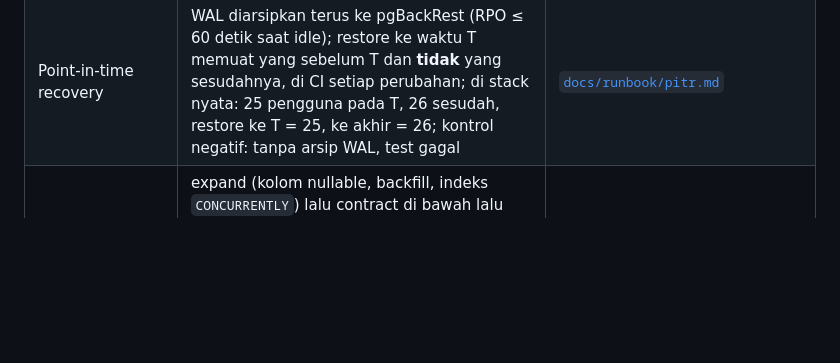
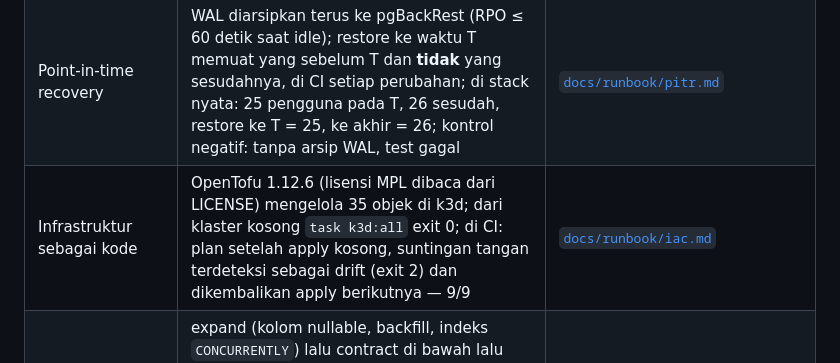
Before and after one commit to muhananaufal/selaras-platform-go, a Markdown page: README.md, the part around the change. Drawn GitHub-style; blank space fills up the shorter version.

```diff
--- a/README.md
+++ b/README.md
@@ -65,6 +65,7 @@ Apa yang benar-benar terjadi, termasuk yang gagal: [RFC-999](docs/rfc/RFC-999-re
 | Penyedia LLM lambat / kadang gagal / selalu gagal | Diulang, lalu menyerah dengan status yang jujur ke pengguna | [`test/chaos/llm.md`](test/chaos/llm.md) |
 | Backup dipulihkan, bukan diasumsikan | 29 detik dari stop sampai gateway siap; 40 pengguna, 1.671 penilaian utuh; e2e hijau sesudahnya | [`docs/runbook/restore-drill.md`](docs/runbook/restore-drill.md) |
 | Point-in-time recovery | WAL diarsipkan terus ke pgBackRest (RPO ≤ 60 detik saat idle); restore ke waktu T memuat yang sebelum T dan **tidak** yang sesudahnya, di CI setiap perubahan; di stack nyata: 25 pengguna pada T, 26 sesudah, restore ke T = 25, ke akhir = 26; kontrol negatif: tanpa arsip WAL, test gagal | [`docs/runbook/pitr.md`](docs/runbook/pitr.md) |
+| Infrastruktur sebagai kode | OpenTofu 1.12.6 (lisensi MPL dibaca dari LICENSE) mengelola 35 objek di k3d; dari klaster kosong `task k3d:all` exit 0; di CI: plan setelah apply kosong, suntingan tangan terdeteksi sebagai drift (exit 2) dan dikembalikan apply berikutnya — 9/9 | [`docs/runbook/iac.md`](docs/runbook/iac.md) |
 | Migrasi skema tanpa downtime | expand (kolom nullable, backfill, indeks `CONCURRENTLY`) lalu contract di bawah lalu lintas nyata: 662 request, 0 gagal; kontrol negatif (rename kolom yang dipakai) membuat 266 dari 700 gagal; migrasi baru di-lint squawk di CI dengan gerbang yang dibuktikan menolak | [`docs/runbook/migrations.md`](docs/runbook/migrations.md) |
 | SLO sebagai kode dan error budget | 2 SLO (ketersediaan 99 %, latensi 95 % ≤ 50 ms) → 34 aturan Sloth; 14 skenario promtool, termasuk kontrol negatif (tanpa pengecualian `Watch*` alert latensi menyala palsu; tanpa rasio berbasis event budget jadi `NaN`); gerbang freeze di CD dengan kode keluar per vonis (9 unit test); drill hidup: profile-svc dimatikan, 150 × 503/504, gerbang menolak (exit 1) dan `SelarasAvailabilitySLOBurn` page menyala | [`docs/runbook/error-budget.md`](docs/runbook/error-budget.md) |
 | Rantai pasok yang bisa diperiksa | SBOM CycloneDX + provenance SLSA ditandatangani keyless (Sigstore) dan diverifikasi sebelum deploy; di CI atestasi dari workflow lain dan binary yang diubah satu byte **ditolak**; binary edge-gateway dibangun ulang di luar GitHub **identik byte demi byte** (`sha256:1bda5efb…`) dan lolos verifikasi atestasi CI | [`docs/runbook/supply-chain.md`](docs/runbook/supply-chain.md) |
```
Also changed, not shown: docs/runbook/deploy.md (+19 -8 lines), docs/runbook/iac.md (added, +99 -0 lines).
